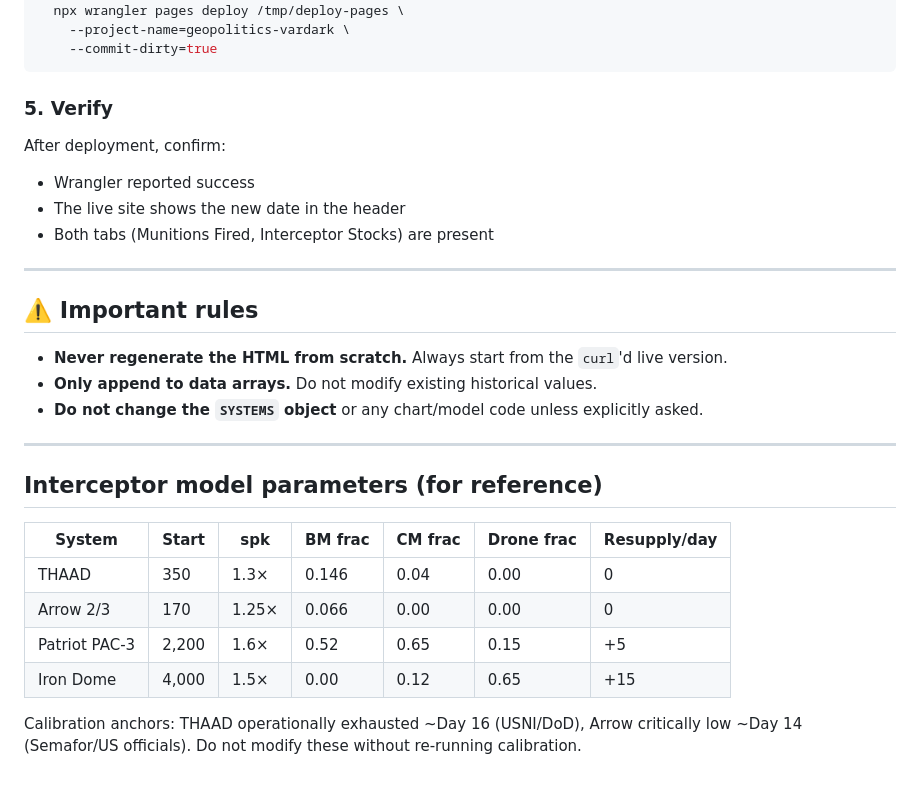
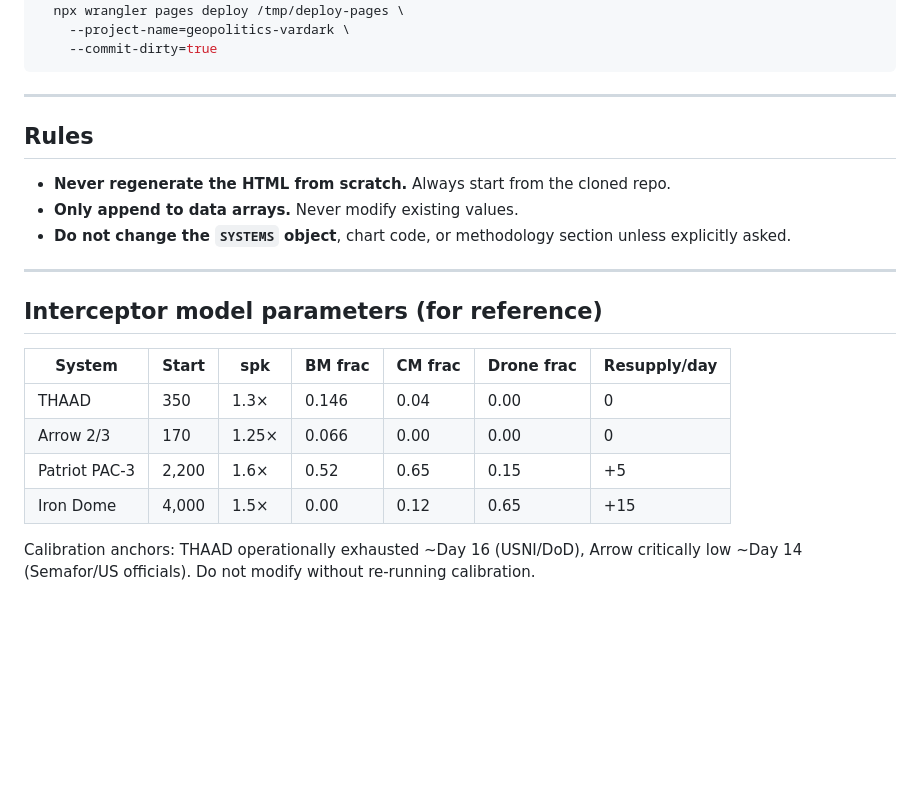
Before and after one commit to Athena-mysen/geopolitics-vardark, a Markdown page: UPDATE.md, the part around one of its changes. Drawn GitHub-style; blank space fills up the shorter version.

````diff
--- a/UPDATE.md
+++ b/UPDATE.md
@@ -70,20 +97,13 @@ cd /tmp && \
     --commit-dirty=true
 ```
 
-### 5. Verify
-
-After deployment, confirm:
-- Wrangler reported success
-- The live site shows the new date in the header
-- Both tabs (Munitions Fired, Interceptor Stocks) are present
-
 ---
 
-## ⚠️ Important rules
+## Rules
 
-- **Never regenerate the HTML from scratch.** Always start from the `curl`'d live version.
-- **Only append to data arrays.** Do not modify existing historical values.
-- **Do not change the `SYSTEMS` object** or any chart/model code unless explicitly asked.
+- **Never regenerate the HTML from scratch.** Always start from the cloned repo.
+- **Only append to data arrays.** Never modify existing values.
+- **Do not change the `SYSTEMS` object**, chart code, or methodology section unless explicitly asked.
 
 ---
 
@@ -96,4 +116,4 @@ After deployment, confirm:
 | Patriot PAC-3 | 2,200 | 1.6× | 0.52 | 0.65 | 0.15 | +5 |
 | Iron Dome | 4,000 | 1.5× | 0.00 | 0.12 | 0.65 | +15 |
 
-Calibration anchors: THAAD operationally exhausted ~Day 16 (USNI/DoD), Arrow critically low ~Day 14 (Semafor/US officials). Do not modify these without re-running calibration.
+Calibration anchors: THAAD operationally exhausted ~Day 16 (USNI/DoD), Arrow critically low ~Day 14 (Semafor/US officials). Do not modify without re-running calibration.
````
Also changed, not shown: other parts of UPDATE.md (+50 -23 lines).
